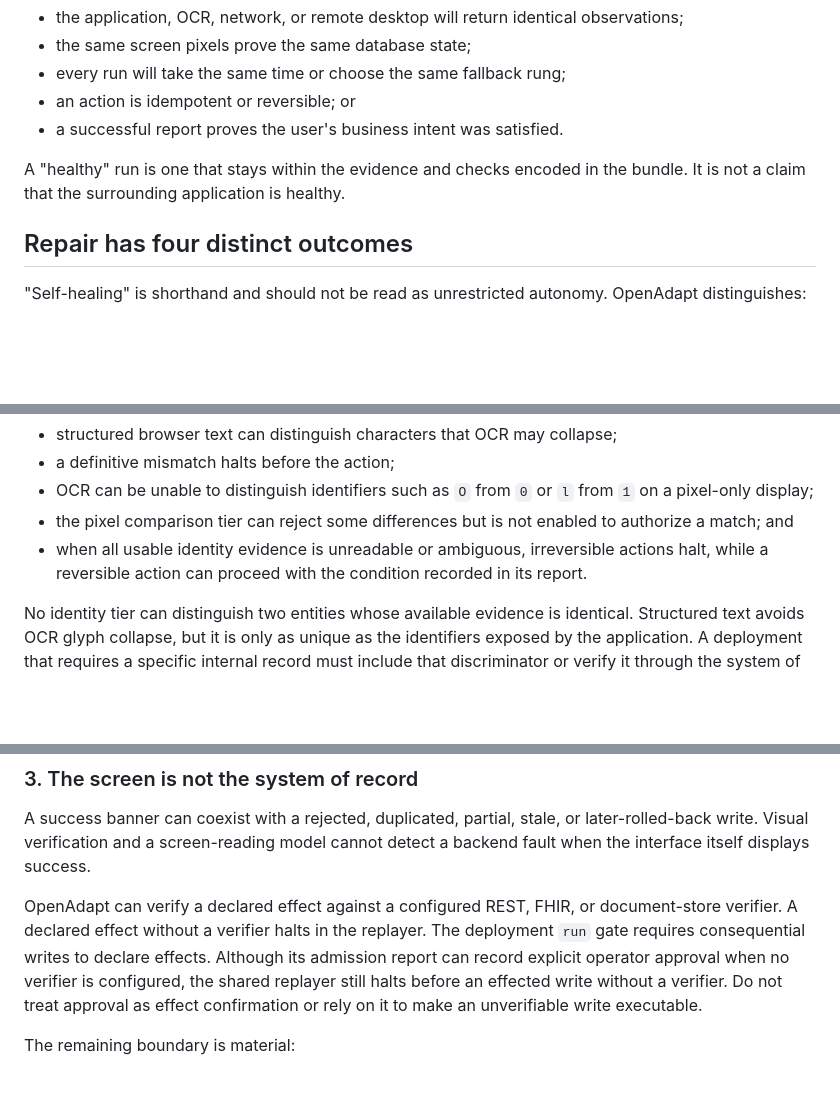
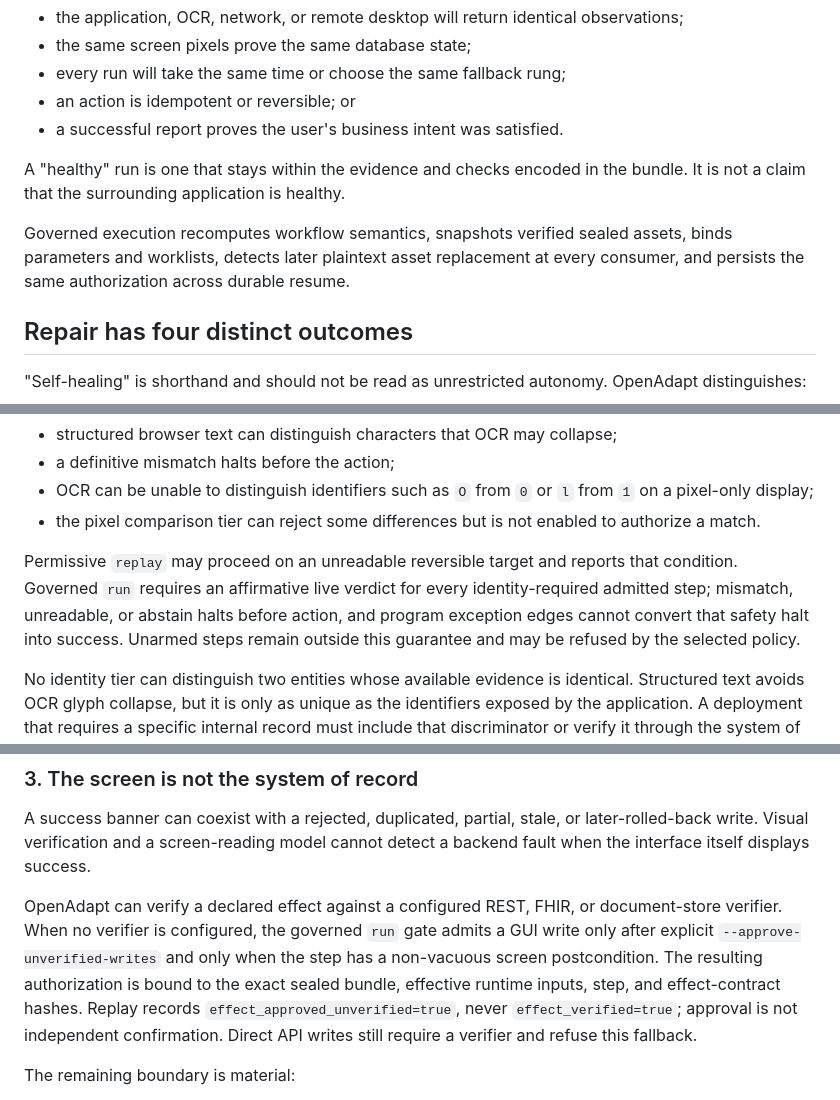
Before and after one commit to OpenAdaptAI/openadapt-flow, a Markdown page: docs/LIMITS.md, 3 parts joined by grey strips. GitHub-like rendering; blank space fills up the shorter version.

Commit message:
docs: align limits with governed authorization

```diff
--- a/docs/LIMITS.md
+++ b/docs/LIMITS.md
@@ -52,6 +52,11 @@ Deterministic does **not** mean:
 A "healthy" run is one that stays within the evidence and checks encoded in
 the bundle. It is not a claim that the surrounding application is healthy.
 
+Governed execution recomputes workflow semantics, snapshots verified sealed
+assets, binds parameters and worklists, detects later plaintext asset
+replacement at every consumer, and persists the same authorization across
+durable resume.
+
 ## Repair has four distinct outcomes
 
 "Self-healing" is shorthand and should not be read as unrestricted autonomy.
@@ -93,10 +98,14 @@ For an armed step:
 - OCR can be unable to distinguish identifiers such as `O` from `0` or `l`
   from `1` on a pixel-only display;
 - the pixel comparison tier can reject some differences but is not enabled to
-  authorize a match; and
-- when all usable identity evidence is unreadable or ambiguous, irreversible
-  actions halt, while a reversible action can proceed with the condition
-  recorded in its report.
+  authorize a match.
+
+Permissive `replay` may proceed on an unreadable reversible target and reports
+that condition. Governed `run` requires an affirmative live verdict for every
+identity-required admitted step; mismatch, unreadable, or abstain halts before
+action, and program exception edges cannot convert that safety halt into
+success. Unarmed steps remain outside this guarantee and may be refused by the
+selected policy.
 
 No identity tier can distinguish two entities whose available evidence is
 identical. Structured text avoids OCR glyph collapse, but it is only as unique
@@ -151,12 +160,14 @@ later-rolled-back write. Visual verification and a screen-reading model cannot
 detect a backend fault when the interface itself displays success.
 
 OpenAdapt can verify a declared effect against a configured REST, FHIR, or
-document-store verifier. A declared effect without a verifier halts in the
-replayer. The deployment `run` gate requires consequential writes to declare
-effects. Although its admission report can record explicit operator approval
-when no verifier is configured, the shared replayer still halts before an
-effected write without a verifier. Do not treat approval as effect confirmation
-or rely on it to make an unverifiable write executable.
+document-store verifier. When no verifier is configured, the governed `run`
+gate admits a GUI write only after explicit `--approve-unverified-writes` and
+only when the step has a non-vacuous screen postcondition. The resulting
+authorization is bound to the exact sealed bundle, effective runtime inputs,
+step, and effect-contract hashes. Replay records
+`effect_approved_unverified=true`, never `effect_verified=true`; approval is
+not independent confirmation. Direct API writes still require a verifier and
+refuse this fallback.
 
 The remaining boundary is material:
 
```
